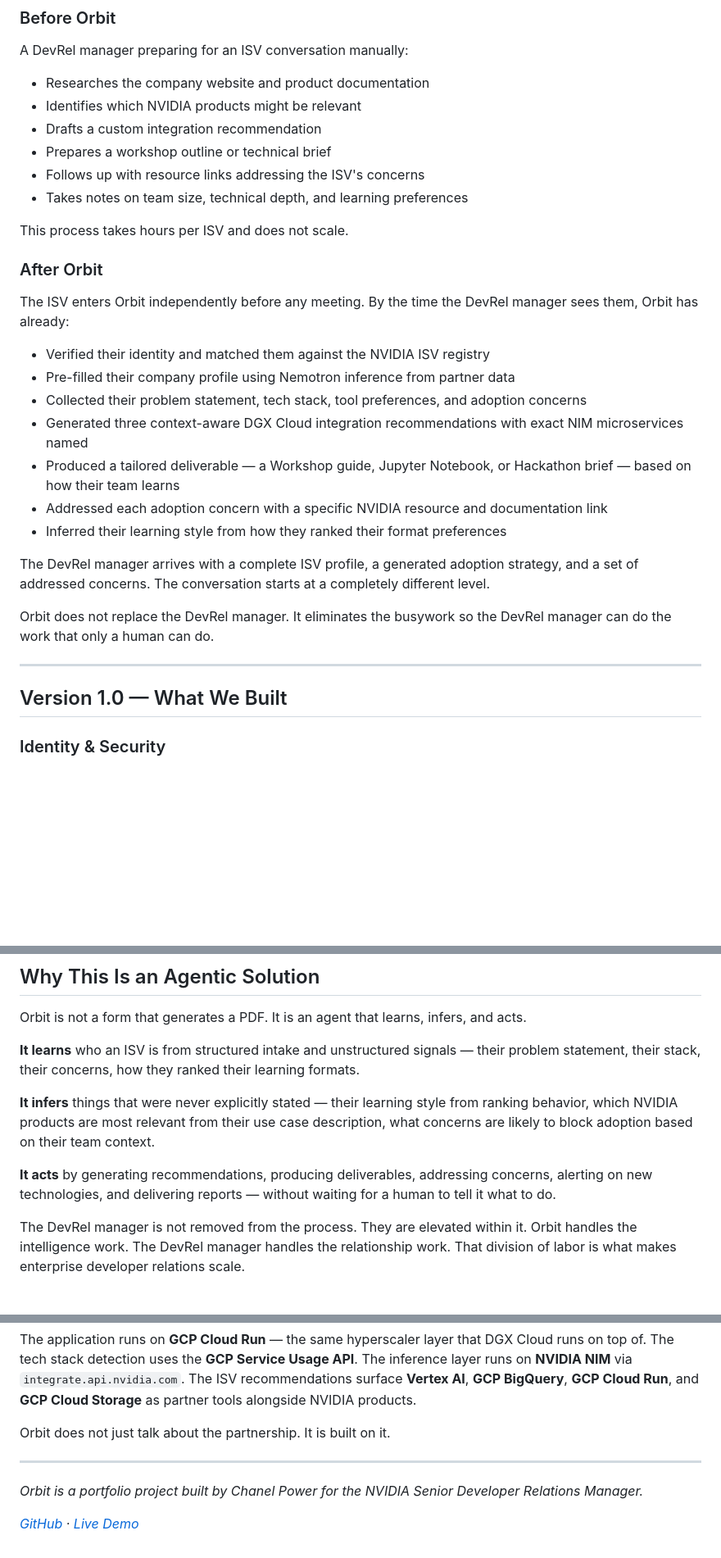
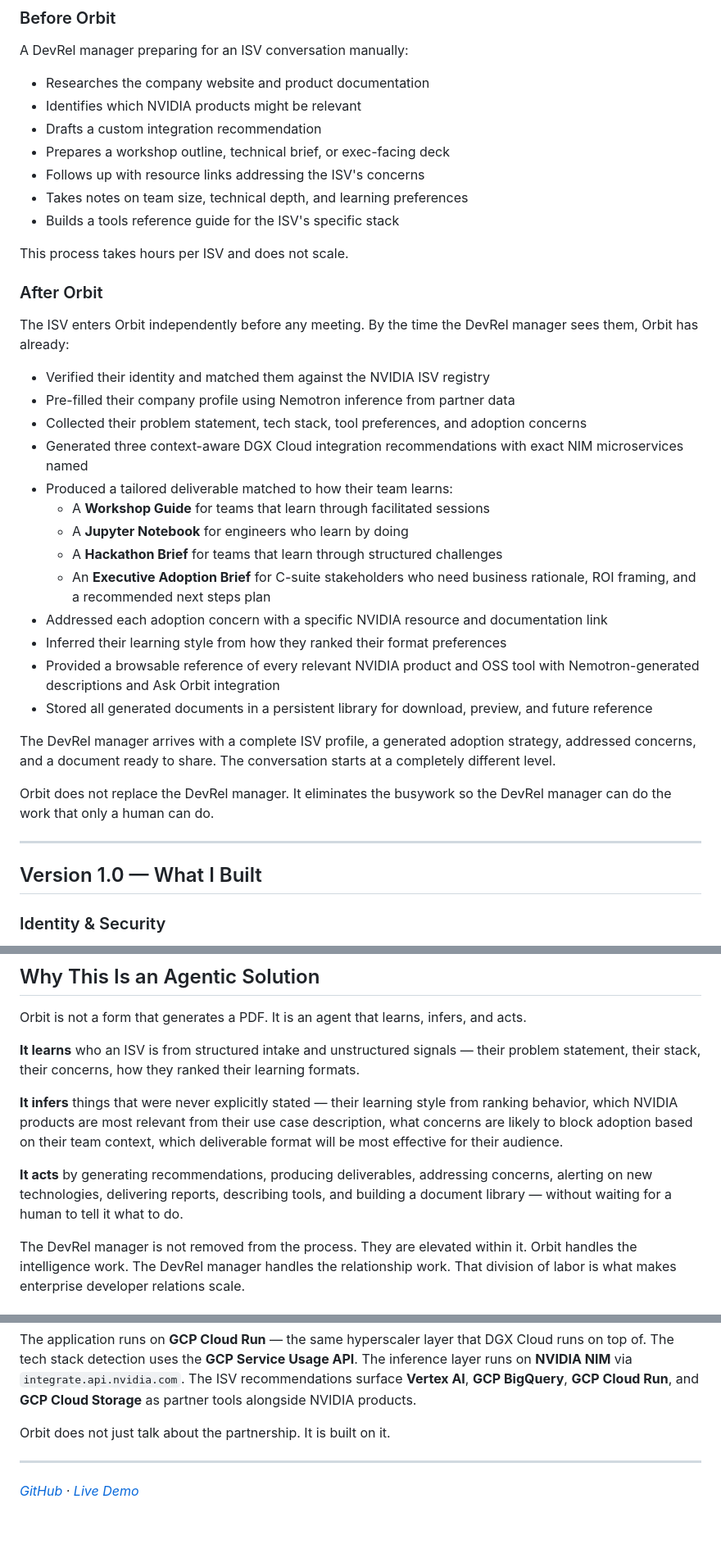
Before and after one commit to itsChanelML/orbit-isv-intelligence-platform, a Markdown page: PRODUCT_BRIEF.md, 3 parts joined by grey strips. Shown at 82% size. Rendered like a GitHub page; blank space fills up the shorter version.

```diff
--- a/PRODUCT_BRIEF.md
+++ b/PRODUCT_BRIEF.md
@@ -37,29 +37,37 @@ A DevRel manager preparing for an ISV conversation manually:
 - Researches the company website and product documentation
 - Identifies which NVIDIA products might be relevant
 - Drafts a custom integration recommendation
-- Prepares a workshop outline or technical brief
+- Prepares a workshop outline, technical brief, or exec-facing deck
 - Follows up with resource links addressing the ISV's concerns
 - Takes notes on team size, technical depth, and learning preferences
+- Builds a tools reference guide for the ISV's specific stack
 
 This process takes hours per ISV and does not scale.
 
 ### After Orbit
 The ISV enters Orbit independently before any meeting. By the time the DevRel manager sees them, Orbit has already:
+
 - Verified their identity and matched them against the NVIDIA ISV registry
 - Pre-filled their company profile using Nemotron inference from partner data
 - Collected their problem statement, tech stack, tool preferences, and adoption concerns
 - Generated three context-aware DGX Cloud integration recommendations with exact NIM microservices named
-- Produced a tailored deliverable — a Workshop guide, Jupyter Notebook, or Hackathon brief — based on how their team learns
+- Produced a tailored deliverable matched to how their team learns:
+  - A **Workshop Guide** for teams that learn through facilitated sessions
+  - A **Jupyter Notebook** for engineers who learn by doing
+  - A **Hackathon Brief** for teams that learn through structured challenges
+  - An **Executive Adoption Brief** for C-suite stakeholders who need business rationale, ROI framing, and a recommended next steps plan
 - Addressed each adoption concern with a specific NVIDIA resource and documentation link
 - Inferred their learning style from how they ranked their format preferences
+- Provided a browsable reference of every relevant NVIDIA product and OSS tool with Nemotron-generated descriptions and Ask Orbit integration
+- Stored all generated documents in a persistent library for download, preview, and future reference
 
-The DevRel manager arrives with a complete ISV profile, a generated adoption strategy, and a set of addressed concerns. The conversation starts at a completely different level.
+The DevRel manager arrives with a complete ISV profile, a generated adoption strategy, addressed concerns, and a document ready to share. The conversation starts at a completely different level.
 
 Orbit does not replace the DevRel manager. It eliminates the busywork so the DevRel manager can do the work that only a human can do.
 
 ---
 
-## Version 1.0 — What We Built
+## Version 1.0 — What I Built
 
 ### Identity & Security
 - Strict email domain validation against company website (no consumer email domains)
@@ -183,9 +248,9 @@ Orbit is not a form that generates a PDF. It is an agent that learns, infers, an
 
 **It learns** who an ISV is from structured intake and unstructured signals — their problem statement, their stack, their concerns, how they ranked their learning formats.
 
-**It infers** things that were never explicitly stated — their learning style from ranking behavior, which NVIDIA products are most relevant from their use case description, what concerns are likely to block adoption based on their team context.
+**It infers** things that were never explicitly stated — their learning style from ranking behavior, which NVIDIA products are most relevant from their use case description, what concerns are likely to block adoption based on their team context, which deliverable format will be most effective for their audience.
 
-**It acts** by generating recommendations, producing deliverables, addressing concerns, alerting on new technologies, and delivering reports — without waiting for a human to tell it what to do.
+**It acts** by generating recommendations, producing deliverables, addressing concerns, alerting on new technologies, delivering reports, describing tools, and building a document library — without waiting for a human to tell it what to do.
 
 The DevRel manager is not removed from the process. They are elevated within it. Orbit handles the intelligence work. The DevRel manager handles the relationship work. That division of labor is what makes enterprise developer relations scale.
 
@@ -201,6 +266,4 @@ Orbit does not just talk about the partnership. It is built on it.
 
 ---
 
-*Orbit is a portfolio project built by Chanel Power for the NVIDIA Senior Developer Relations Manager.*
-
 *[GitHub](https://github.com/itsChanelML/orbit-isv-intelligence-platform) · [Live Demo](https://orbit-isv-platform-474576936406.us-central1.run.app)*
```
Also changed, not shown: other parts of PRODUCT_BRIEF.md (+80 -23 lines).
